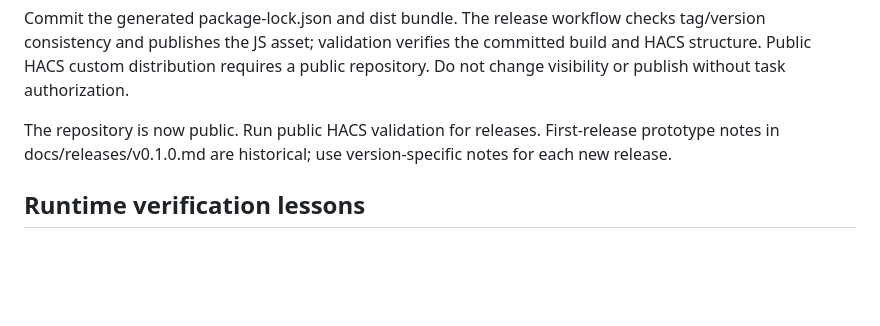
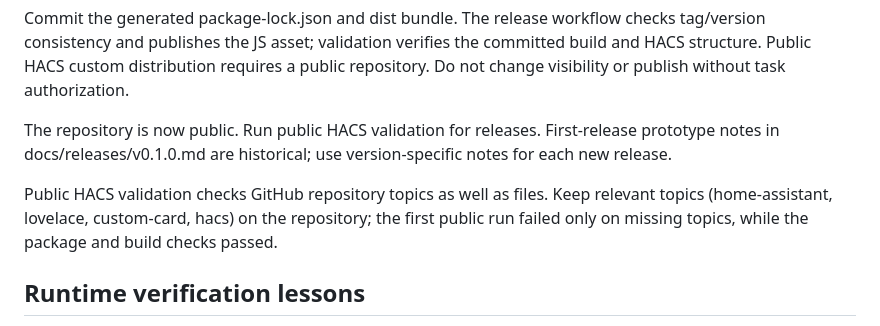
Before and after one commit to jancrab/ha-room-card, a Markdown page: docs/working-guide.md, the part around the change. Rendered like a GitHub page; blank space fills up the shorter version.

Commit message:
Record public HACS repository metadata requirements

```diff
--- a/docs/working-guide.md
+++ b/docs/working-guide.md
@@ -20,6 +20,8 @@ Commit the generated package-lock.json and dist bundle. The release workflow che
 
 The repository is now public. Run public HACS validation for releases. First-release prototype notes in docs/releases/v0.1.0.md are historical; use version-specific notes for each new release.
 
+Public HACS validation checks GitHub repository topics as well as files. Keep relevant topics (home-assistant, lovelace, custom-card, hacs) on the repository; the first public run failed only on missing topics, while the package and build checks passed.
+
 ## Runtime verification lessons
 
 Use the actual dist bundle for browser QA, including its editor. Native HA's entities-card editor imports ha-form; preserve that lazy bootstrap. Treat scenes as momentary scene.turn_on actions; automation.turn_off uses stop_actions:false so disabling a rule does not abort already-running actions. Target adjustments require ClimateEntityFeature.TARGET_TEMPERATURE (1), a numeric single target and a non-range mode. Prefer native details for heat_cool/range controls. Contact durations use last_changed, never last_updated. A cleared presence sensor's last_changed is a presence transition, not necessarily the last motion event; an optional activity timestamp entity supplies that separately. Close the card's native modal dialog before emitting hass-more-info so HA's own dialog is not hidden behind the top layer.
```
